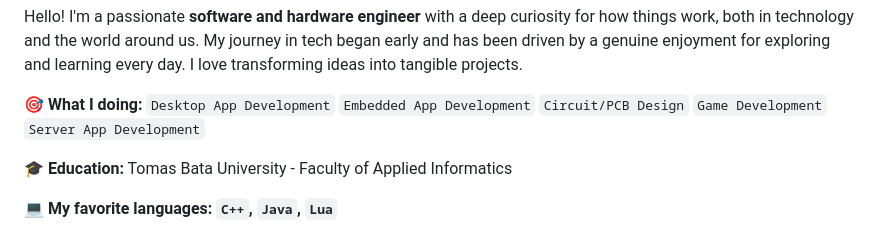
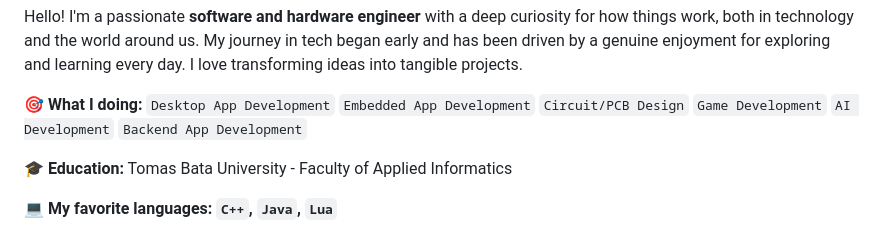
Before and after one commit to 0xMartin/0xMartin, a Markdown page: README.md, the part around the change. Rendered like a GitHub page.

```diff
--- a/README.md
+++ b/README.md
@@ -14,7 +14,7 @@
 
 Hello! I'm a passionate **software and hardware engineer** with a deep curiosity for how things work, both in technology and the world around us. My journey in tech began early and has been driven by a genuine enjoyment for exploring and learning every day. I love transforming ideas into tangible projects.
 
-**🎯 What I doing:** `Desktop App Development` `Embedded App Development` `Circuit/PCB Design` `Game Development` `Server App Development`
+**🎯 What I doing:** `Desktop App Development` `Embedded App Development` `Circuit/PCB Design` `Game Development` `AI Development` `Backend App Development`
 
 **🎓 Education:** Tomas Bata University - Faculty of Applied Informatics
 
```
